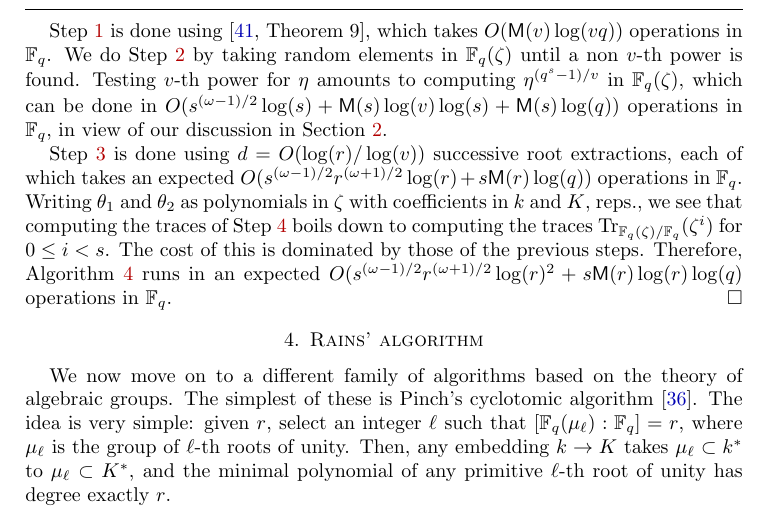
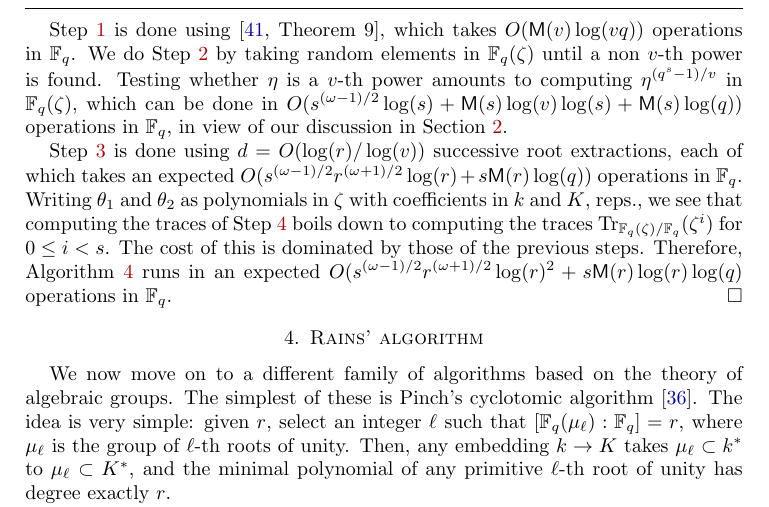
Before and after one commit to defeo/ffisom, a LaTeX document (paper/ffisom.tex): part of page 19 of 33, cut so that both start at the same text. Compiled offline with pdfLaTeX.

Commit message:
Minor fix to weird sentence

```diff
--- a/paper/ffisom.tex
+++ b/paper/ffisom.tex
@@ -1569,8 +1569,8 @@ $\eta$ we take $d$ successive $v$-th roots.
 Step~\ref{step:factor-cyclo} is done using~\cite[Theorem~9]{shoup94},
 which takes $O(\MM(v)\log(vq))$ operations in $\F_q$. We do
 Step~\ref{step:non-v-res} by taking random elements in $\F_q(\zeta)$
-until a non $v$-th power is found. Testing $v$-th power for
-$\eta$ amounts to computing $\eta^{(q^s-1)/v}$ in $\F_q(\zeta)$, which
+until a non $v$-th power is found. Testing whether $\eta$ is a $v$-th power
+amounts to computing $\eta^{(q^s-1)/v}$ in $\F_q(\zeta)$, which
 can be done in $O(s^{(\omega-1)/2}\log(s) + \MM(s)\log(v)\log(s) +
 \MM(s)\log(q))$ operations in $\F_q$, in view of our discussion in
 Section~\ref{sec:preliminaries}.
```
